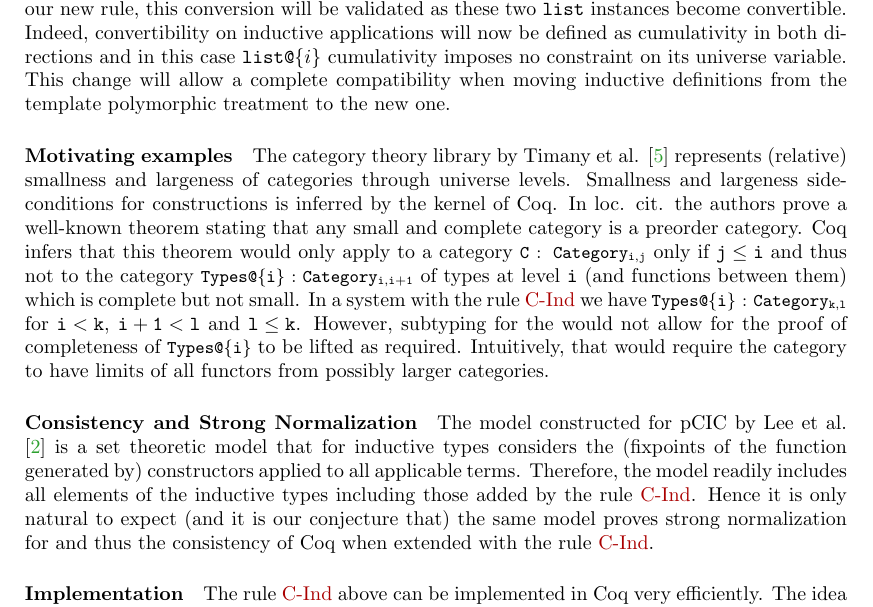
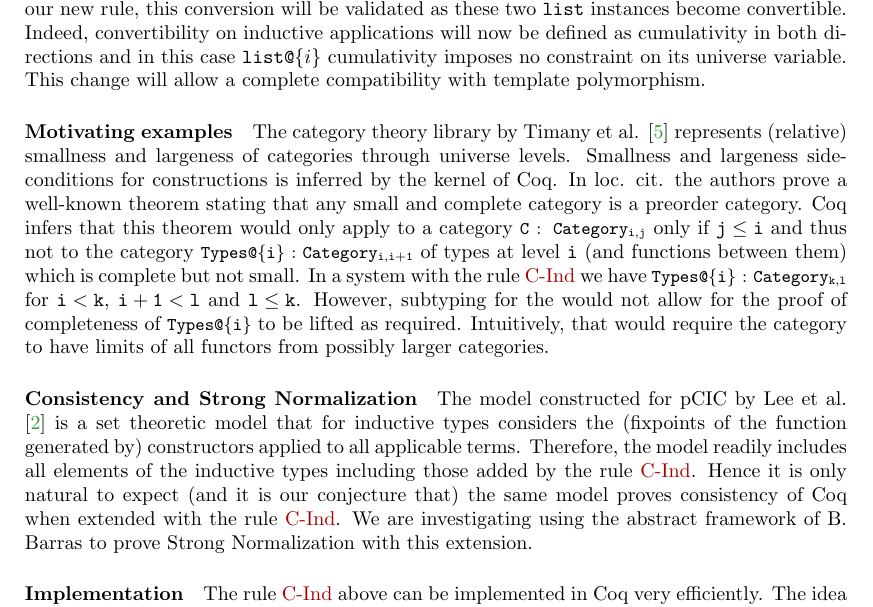
Before and after one commit to amintimany/Types17, a LaTeX paper (abstract/abstract.tex): part of page 2 of 2, cut so that both start at the same text. Compiled offline with pdfLaTeX.

Commit message:
Talk about Barras's SN proof

```diff
--- a/abstract/abstract.tex
+++ b/abstract/abstract.tex
@@ -182,8 +182,7 @@ validated as these two $\texttt{list}$ instances become convertible.
 Indeed, convertibility on inductive applications will now be defined as
 cumulativity in both directions and in this case $\ulist{i}$
 cumulativity imposes no constraint on its universe variable. This change
-will allow a complete compatibility when moving inductive definitions
-from the template polymorphic treatment to the new one.
+will allow a complete compatibility with template polymorphism.
 
 \paragraph{Motivating examples}
 The category theory library by Timany et
@@ -208,14 +207,12 @@ The model constructed for pCIC by Lee et
 al. \cite{DBLP:journals/corr/abs-1111-0123} is a set theoretic model
 that for inductive types considers the (fixpoints of the function
 generated by) constructors applied to all applicable terms. Therefore,
-the model readily includes all elements of the inductive types
-including those added by the rule \ref{C-Ind}. Hence it is only
-natural to expect (and it is our conjecture that) the same model
-proves strong normalization for and thus the consistency of Coq when
-extended with the rule \ref{C-Ind}.
-% - idea of the consistency proof using Werner \& Lee's model
-
-% - for SN, ???
+the model readily includes all elements of the inductive types including
+those added by the rule \ref{C-Ind}. Hence it is only natural to expect
+(and it is our conjecture that) the same model proves consistency of Coq
+when extended with the rule \ref{C-Ind}.  We are investigating using the
+abstract framework of B. Barras to prove Strong Normalization with this
+extension.
 
 \paragraph{Implementation}
 The rule \ref{C-Ind} above can be implemented in Coq very efficiently.
```
